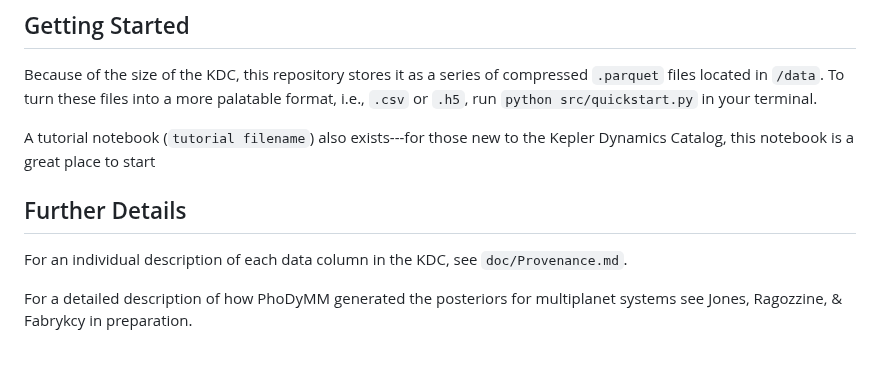
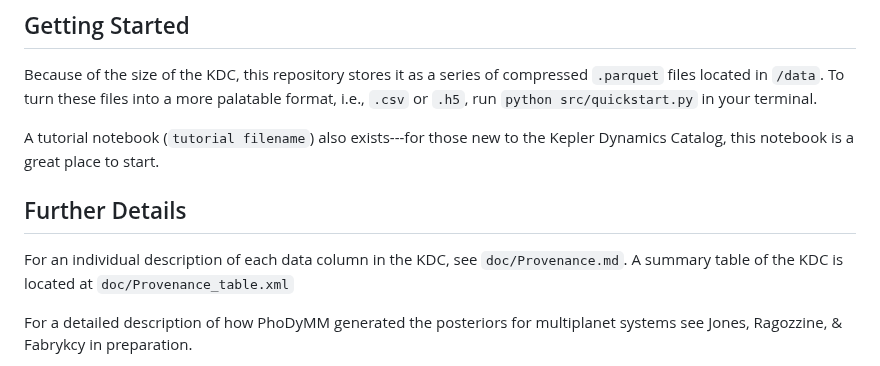
Before and after one commit to dragozzine/Kepler-Dynamical-Catalog, a Markdown page: README.md, the part around the change. GitHub-like rendering.

````diff
--- a/README.md
+++ b/README.md
@@ -18,12 +18,12 @@ One such photodynamical tool, [PhoDyMM](https://github.com/dragozzine/PhoDyMM),
 
 Because of the size of the KDC, this repository stores it as a series of compressed ```.parquet``` files located in ```/data```. To turn these files into a more palatable format, i.e., ```.csv``` or ```.h5```, run ```python src/quickstart.py``` in your terminal.
 
-A tutorial notebook (```tutorial filename```) also exists---for those new to the Kepler Dynamics Catalog, this notebook is a great place to start
+A tutorial notebook (```tutorial filename```) also exists---for those new to the Kepler Dynamics Catalog, this notebook is a great place to start.
 
 
 ## Further Details
 
-For an individual description of each data column in the KDC, see ```doc/Provenance.md```.
+For an individual description of each data column in the KDC, see ```doc/Provenance.md```. A summary table of the KDC is located at ```doc/Provenance_table.xml```
 
 For a detailed description of how PhoDyMM generated the posteriors for multiplanet systems see Jones, Ragozzine, & Fabrykcy in preparation.
 
````
Also changed, not shown: doc/Provenance.md (+5 -1 lines), plots/KDCVenn.png (added).
